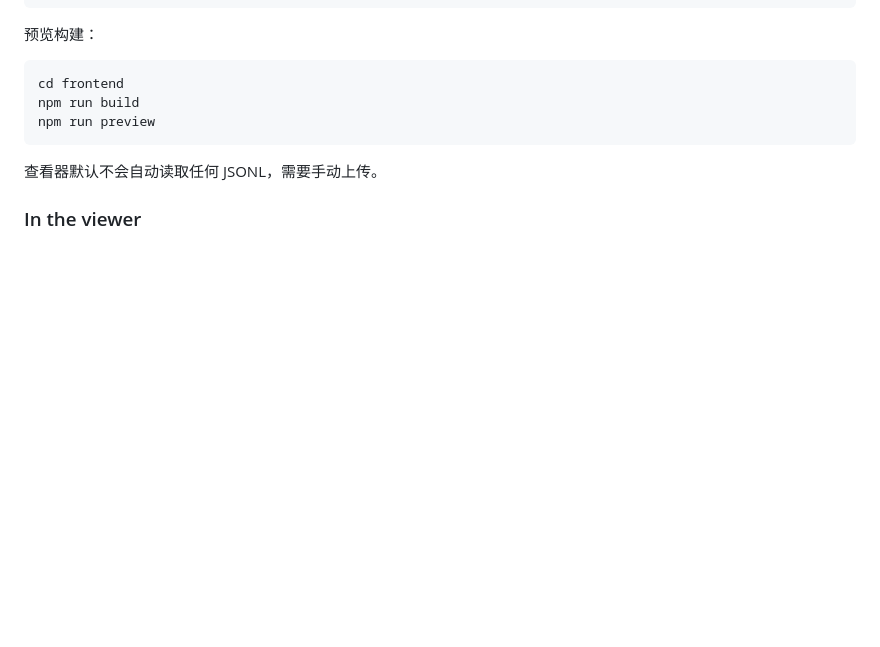
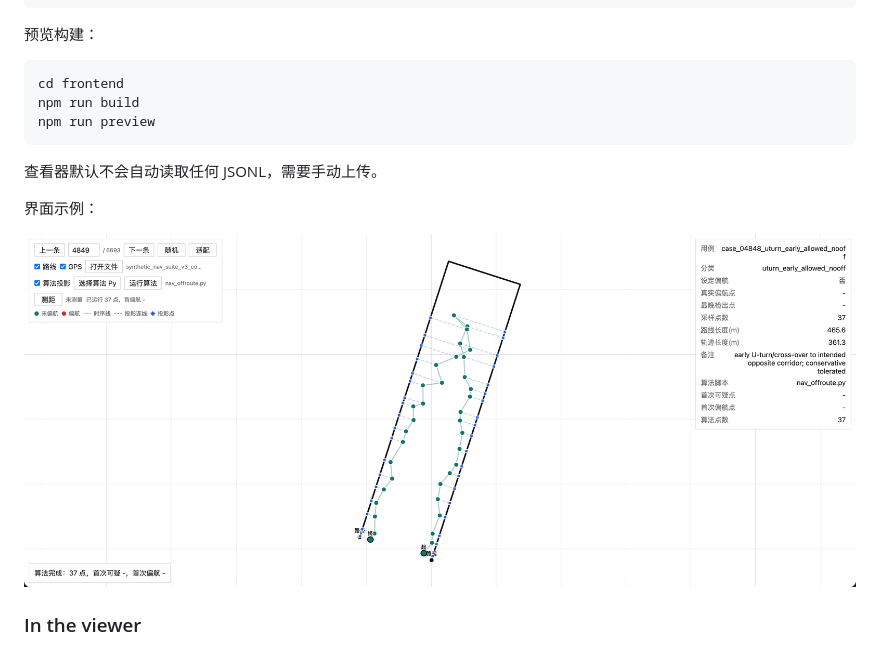
Before and after one commit to FZRKexEr/nav_offroute, a Markdown page: README.md, the part around the change. GitHub-like rendering; pictures changed too: assets/20260421-042616.jpg (added); blank space fills up the shorter version.

Commit message:
Add viewer screenshot to README

```diff
--- a/README.md
+++ b/README.md
@@ -232,6 +232,10 @@ npm run preview
 
 查看器默认不会自动读取任何 JSONL，需要手动上传。
 
+界面示例：
+
+![Frontend viewer example](assets/20260421-042616.jpg)
+
 ### In the viewer
 
 1. 打开页面
```
